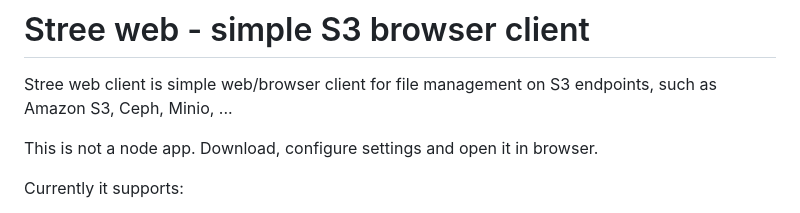
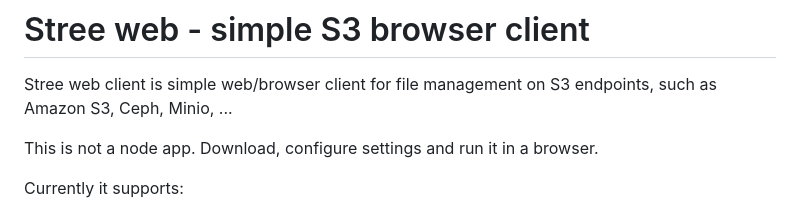
Before and after one commit to rokj/stree-web, a Markdown page: README.md, the part around the change. Drawn GitHub-style.

```diff
--- a/README.md
+++ b/README.md
@@ -1,7 +1,7 @@
 # Stree web - simple S3 browser client
 Stree web client is simple web/browser client for file management on S3 endpoints, such as Amazon S3, Ceph, Minio, ...
 
-This is not a node app. Download, configure settings and open it in browser.
+This is not a node app. Download, configure settings and run it in a browser.
 
 Currently it supports:
 - [x] single bucket
```
